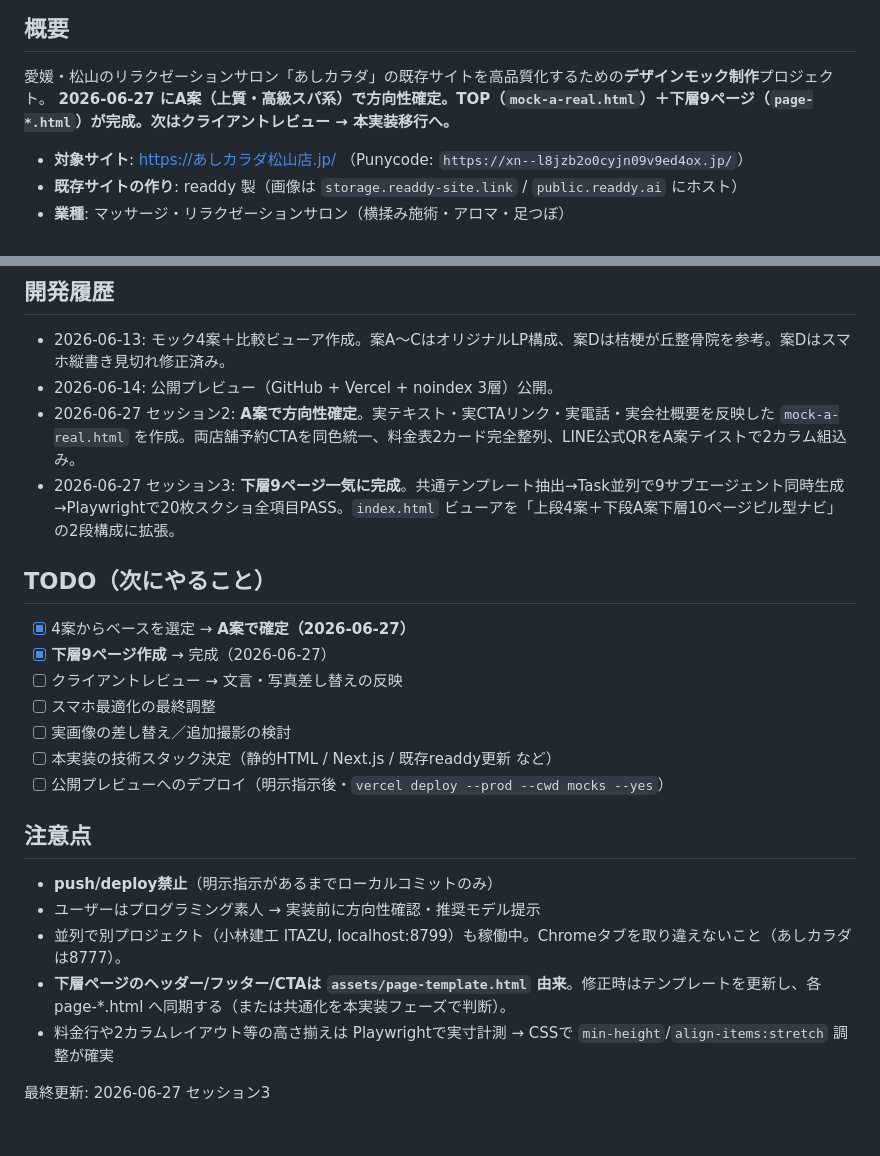
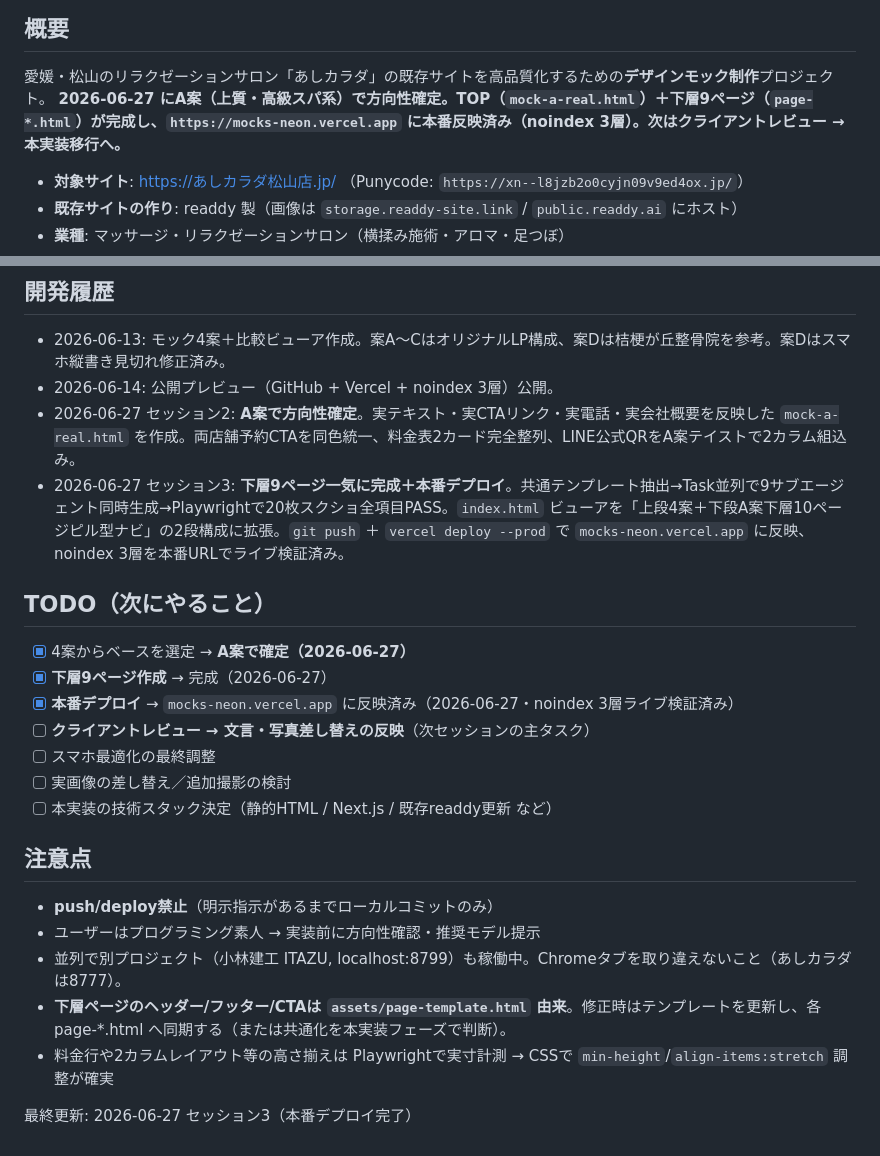
Before and after one commit to naokoba-git/ashikarada-mock, a Markdown page: CLAUDE.md, 2 parts joined by grey strips. GitHub-like rendering.

```diff
--- a/CLAUDE.md
+++ b/CLAUDE.md
@@ -2,7 +2,7 @@
 
 ## 概要
 愛媛・松山のリラクゼーションサロン「あしカラダ」の既存サイトを高品質化するための**デザインモック制作**プロジェクト。
-**2026-06-27 にA案（上質・高級スパ系）で方向性確定。TOP（`mock-a-real.html`）＋下層9ページ（`page-*.html`）が完成。次はクライアントレビュー → 本実装移行へ。**
+**2026-06-27 にA案（上質・高級スパ系）で方向性確定。TOP（`mock-a-real.html`）＋下層9ページ（`page-*.html`）が完成し、`https://mocks-neon.vercel.app` に本番反映済み（noindex 3層）。次はクライアントレビュー → 本実装移行へ。**
 
 - **対象サイト**: https://あしカラダ松山店.jp/ （Punycode: `https://xn--l8jzb2o0cyjn09v9ed4ox.jp/`）
 - **既存サイトの作り**: readdy 製（画像は `storage.readdy-site.link` / `public.readdy.ai` にホスト）
@@ -129,16 +129,16 @@ cd mocks && python3 -m http.server 8777
 - 2026-06-13: モック4案＋比較ビューア作成。案A〜CはオリジナルLP構成、案Dは桔梗が丘整骨院を参考。案Dはスマホ縦書き見切れ修正済み。
 - 2026-06-14: 公開プレビュー（GitHub + Vercel + noindex 3層）公開。
 - 2026-06-27 セッション2: **A案で方向性確定**。実テキスト・実CTAリンク・実電話・実会社概要を反映した `mock-a-real.html` を作成。両店舗予約CTAを同色統一、料金表2カード完全整列、LINE公式QRをA案テイストで2カラム組込み。
-- 2026-06-27 セッション3: **下層9ページ一気に完成**。共通テンプレート抽出→Task並列で9サブエージェント同時生成→Playwrightで20枚スクショ全項目PASS。`index.html` ビューアを「上段4案＋下段A案下層10ページピル型ナビ」の2段構成に拡張。
+- 2026-06-27 セッション3: **下層9ページ一気に完成＋本番デプロイ**。共通テンプレート抽出→Task並列で9サブエージェント同時生成→Playwrightで20枚スクショ全項目PASS。`index.html` ビューアを「上段4案＋下段A案下層10ページピル型ナビ」の2段構成に拡張。`git push` ＋ `vercel deploy --prod` で `mocks-neon.vercel.app` に反映、noindex 3層を本番URLでライブ検証済み。
 
 ## TODO（次にやること）
 - [x] 4案からベースを選定 → **A案で確定（2026-06-27）**
 - [x] **下層9ページ作成** → 完成（2026-06-27）
-- [ ] クライアントレビュー → 文言・写真差し替えの反映
+- [x] **本番デプロイ** → `mocks-neon.vercel.app` に反映済み（2026-06-27・noindex 3層ライブ検証済み）
+- [ ] **クライアントレビュー → 文言・写真差し替えの反映**（次セッションの主タスク）
 - [ ] スマホ最適化の最終調整
 - [ ] 実画像の差し替え／追加撮影の検討
 - [ ] 本実装の技術スタック決定（静的HTML / Next.js / 既存readdy更新 など）
-- [ ] 公開プレビューへのデプロイ（明示指示後・`vercel deploy --prod --cwd mocks --yes`）
 
 ## 注意点
 - **push/deploy禁止**（明示指示があるまでローカルコミットのみ）
@@ -147,4 +147,4 @@ cd mocks && python3 -m http.server 8777
 - **下層ページのヘッダー/フッター/CTAは `assets/page-template.html` 由来**。修正時はテンプレートを更新し、各 page-*.html へ同期する（または共通化を本実装フェーズで判断）。
 - 料金行や2カラムレイアウト等の高さ揃えは Playwrightで実寸計測 → CSSで `min-height`/`align-items:stretch` 調整が確実
 
-最終更新: 2026-06-27 セッション3
+最終更新: 2026-06-27 セッション3（本番デプロイ完了）
```
Also changed, not shown: Docs/changelog.md (+9 -0 lines), Docs/prompts.md (+5 -1 lines).
